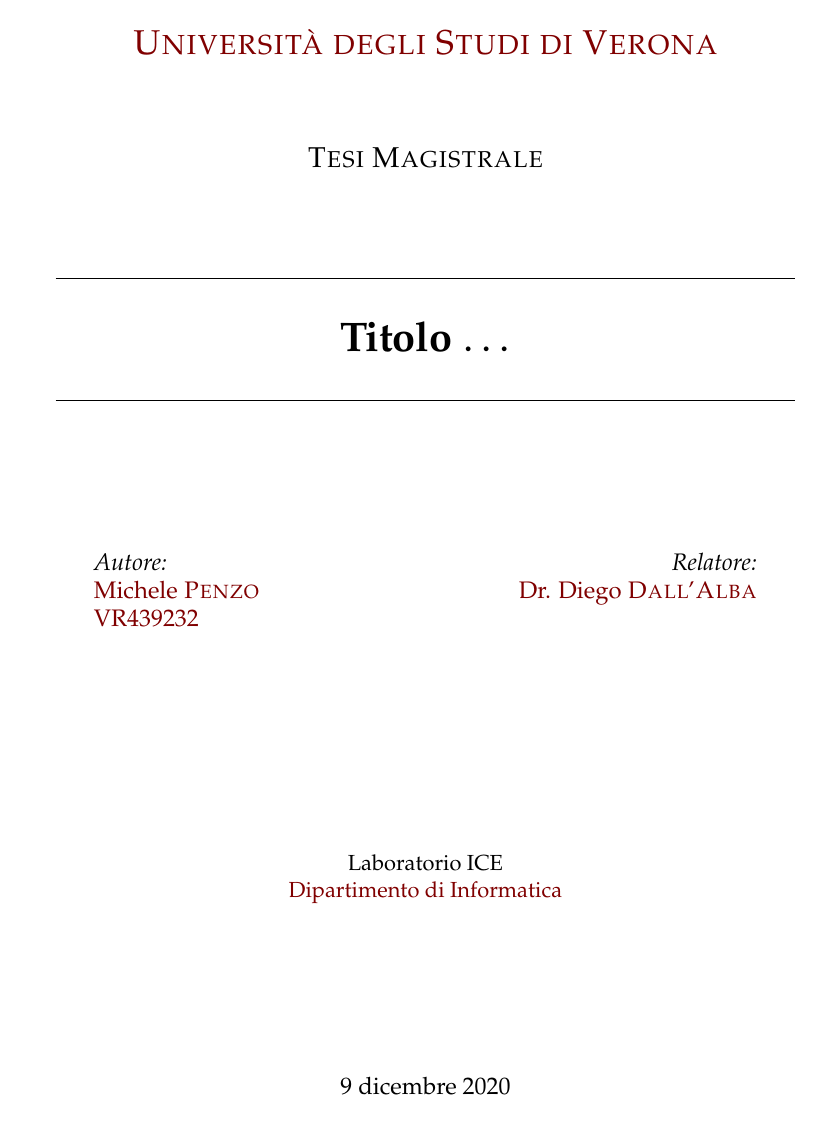
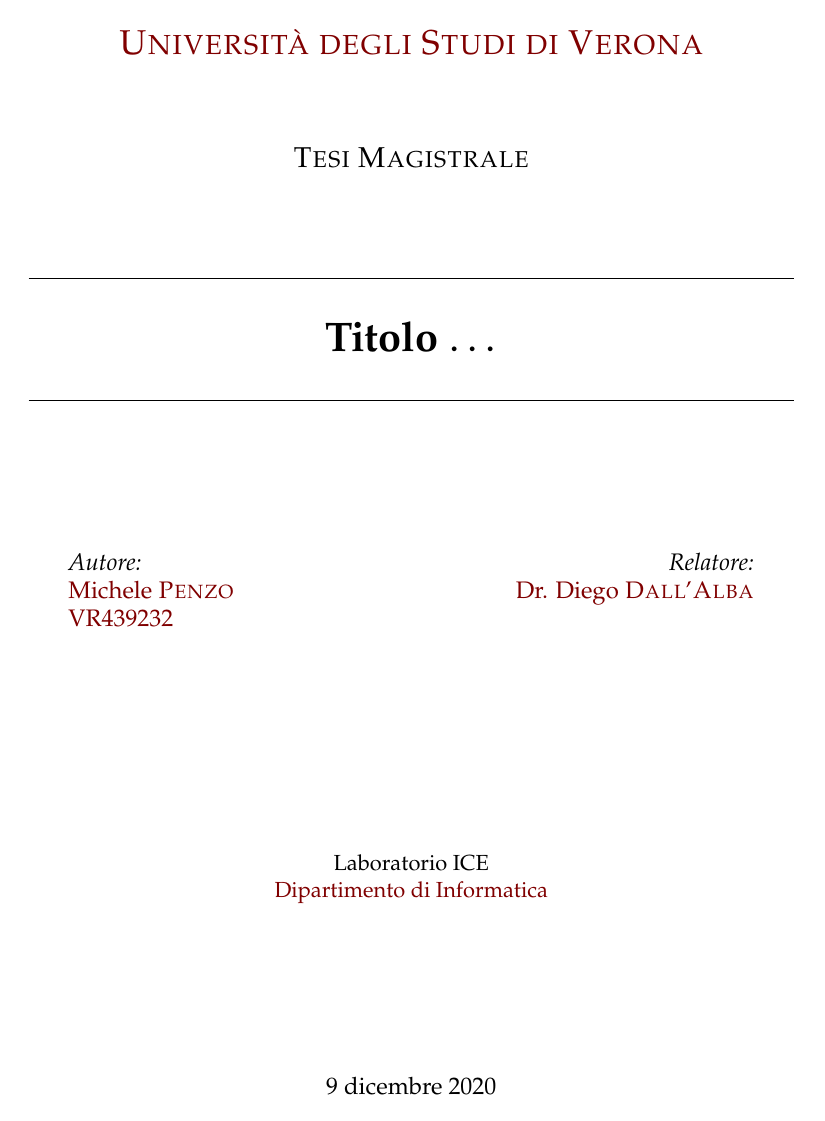
Before and after one commit to michelepenzo/master-thesis, a LaTeX thesis (thesis/main.tex): page 1 of 9. Compiled offline with pdfLaTeX.

Commit message:
paginazione ok

```diff
--- a/thesis/main.tex
+++ b/thesis/main.tex
@@ -28,7 +28,7 @@
 paper=a4paper, % Change to letterpaper for US letter
 inner=3cm, % Inner margin
 outer=3cm, % Outer margin
-bindingoffset=.5cm, % Binding offset
+%bindingoffset=.5cm, % Binding offset
 top=1.5cm, % Top margin
 bottom=1.5cm, % Bottom margin
 %showframe, % Uncomment to show how the type block is set on the page
```
Also changed, not shown: thesis/main.pdf.
